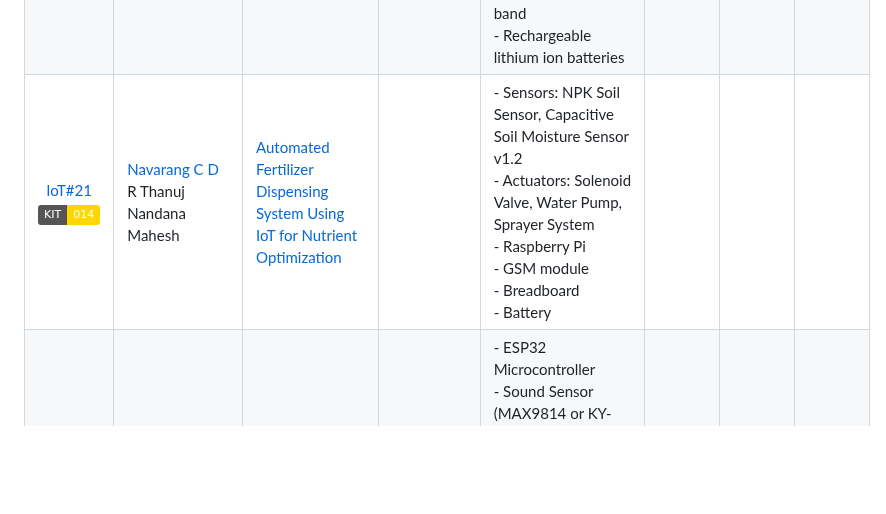
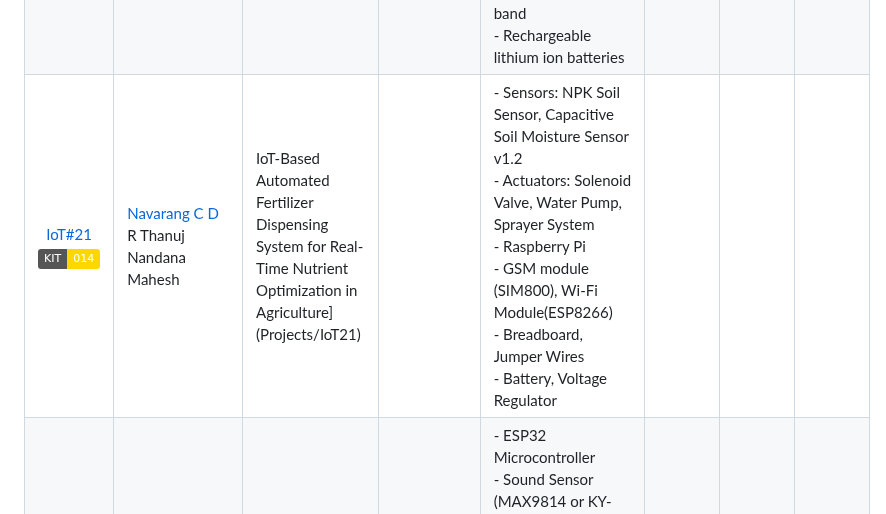
Before and after one commit to pillimetlavamsi/24CYS333-Internet-of-Things, a Markdown page: Assets/Teams.md, the part around the change. Drawn GitHub-style; badges without logos; blank space fills up the shorter version.

```diff
--- a/Assets/Teams.md
+++ b/Assets/Teams.md
@@ -29,7 +29,7 @@
 |  [IoT#18](Projects/IoT18)  <br> ![](https://img.shields.io/badge/KIT-022-gold)     | Lalitha K <br/> Parthiv Kumar Nikku <br/> [P Vamsi]()  | [IoT based Intrusion Detection System](Projects/IoT18) | | - Rasberry Pi <br/>  - Breadboard <br/> - LED <br/> - HC-SR501 Passive Infrared Sensor / Ultra Sonic sensor [HC-SR04] <br/> - Spy camera [Phone] |
 |  [IoT#19](Projects/IoT19)  <br> ![](https://img.shields.io/badge/KIT-005-gold)  | Mareddy Sai Tejas <br/> [Marri Sanju]() <br/> Tangella Sree Chandan | [Implementing Edge Computing in Smart City IoT <br/> Architectures for Latency Reduction](Projects/IoT19)  | | - Raspberry Pi 4 <br/> - IR Sensors <br/> - Ultrasonic Sensors <br/> - Cameras (Optional) <br/> - ESP32 Microcontroller <br/> - Battery <br/> - Jumper wires <br/> - Individual LEDs(Red, Yellow, Green LEDs) <br/> - Breadboard and PCB |
 |  [IoT#20](Projects/IoT20)  <br> ![](https://img.shields.io/badge/KIT-010-gold)     | N Meera <br/> [Kolluru Sai Supraj]() <br/> Amita Narayanan Kutty | [IoT-Enabled Sleep Monitoring System for Analyzing Sleep Patterns](Projects/IoT20) |  | - Heart Rate Sensor (PPG) <br/> - MAX30100 or MAX30102 <br/> - Respiratory Sensor (Piezoelectric pressure sensor) <br/> - ESP8266 <br/> - Arduino Nano <br/>  - Wearable device band  <br/> - Rechargeable lithium ion batteries |
-|  [IoT#21](Projects/IoT21)   <br> ![](https://img.shields.io/badge/KIT-014-gold)    | [Navarang C D]() <br/> R Thanuj <br/> Nandana Mahesh | [Automated Fertilizer Dispensing System Using IoT for Nutrient Optimization](Projects/IoT21) | | - Sensors: NPK Soil Sensor, Capacitive Soil Moisture Sensor v1.2 <br/> - Actuators: Solenoid Valve, Water Pump, Sprayer System <br/> - Raspberry Pi <br/> - GSM module  <br/> - Breadboard  <br/> - Battery |
+|  [IoT#21](Projects/IoT21)   <br> ![](https://img.shields.io/badge/KIT-014-gold)    | [Navarang C D]() <br/> R Thanuj <br/> Nandana Mahesh | IoT-Based Automated Fertilizer Dispensing System for Real-Time Nutrient Optimization in Agriculture](Projects/IoT21) | | - Sensors: NPK Soil Sensor, Capacitive Soil Moisture Sensor v1.2 <br/> - Actuators: Solenoid Valve, Water Pump, Sprayer System <br/> - Raspberry Pi <br/> - GSM module (SIM800), Wi-Fi Module(ESP8266) <br/> - Breadboard, Jumper Wires <br/> - Battery, Voltage Regulator |
 |  [IoT#22](Projects/IoT22)   <br> ![](https://img.shields.io/badge/KIT-013-gold)    | [N.Ved Varshith Reddy]() <br/> S S S Sri Chakri <br/> Rudra Srilakshmi | [IoT-Enabled Noise Level Monitoring and Alert System for Urban Areas](Projects/IoT22) | | - ESP32 Microcontroller <br/> - Sound Sensor (MAX9814  or KY-037) <br/> - LED Indicators <br/> - LIPO Battery based power supply <br/> - Voltage Regulator (LM7805/AMS1117) <br/> - Wi-Fi module <br/> - Breadboard <br/> - Jumper Wires <br/> - Noise Calibration Tool |
 |  [IoT#23](Projects/IoT23)  <br> ![](https://img.shields.io/badge/KIT-023-gold)      | Pavan Shanmukha Madhav Gunda <br/> Mothe Anurag reddy <br/> [Vishal R S]() | [IoT-Based Smart Lighting with Adaptive Brightness and Motion Detection](Projects/IoT23) | | - ESP32 (Microcontroller) <br/> - PIR SENSOR (Motion) <br/> - LDR SENSOR (Light) - LED BULB <br/> - 5V/3.3V Power Adapter for sensors (power supply) <br/> - Ir sensor  <br/> - Relay Module <br/> - Voltage regulators (resistors and capacitors) <br/> - Jumper wires and breadbord <br/> - PMIC |
 |  [IoT#24](Projects/IoT24)  <br> ![](https://img.shields.io/badge/KIT-019-gold)     | R M Naren Adithya  <br/> Ramraj S <br/> [B Vijay Nishanth]() | [Developing an IoT-Enabled Air Quality Monitoring System for Smart Cities](Projects/IoT24) | | - Arduino Uno <br/> - Wi-Fi module Node-MCU ESP8266 <br/> - 16x2 LCD <br/> - MQ135 Gas sensor <br/> - MQ 7 LPG gas sensor <br/> - Buzzer <br/> - LEDs |
```
